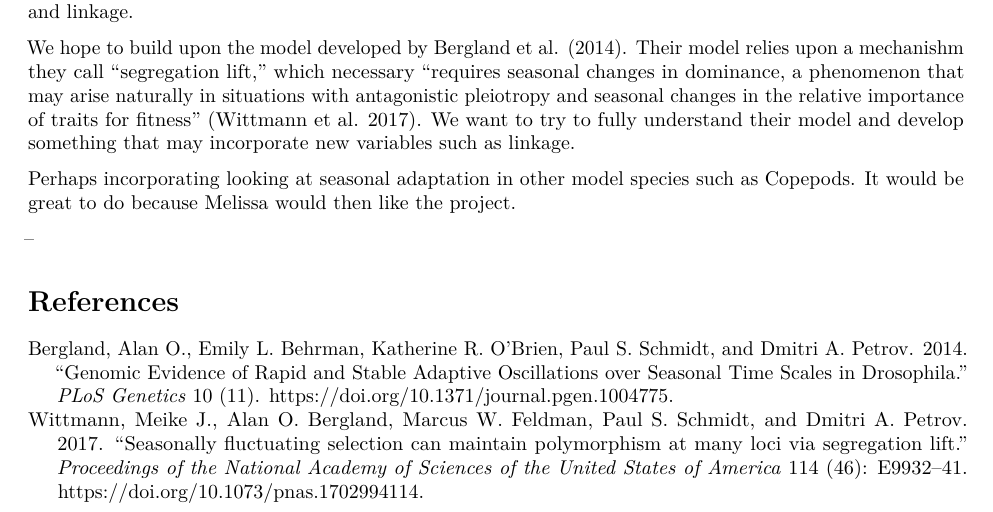
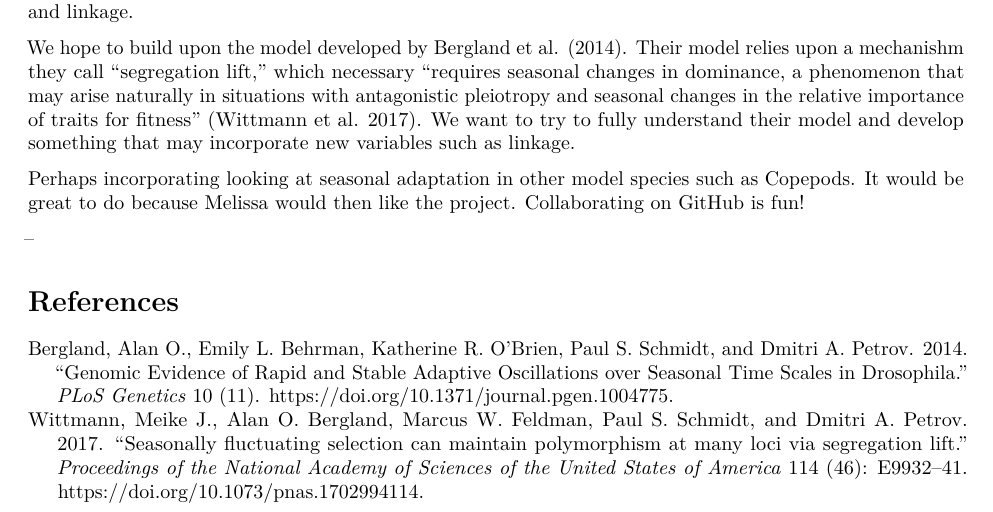
Before and after one commit to tsoleary/season_adapt, an R Markdown document (proposal.Rmd): part of the page, cut so that both start at the same text. Rendered offline with R 4.5, knitr and Pandoc, then LaTeX, with nearby package versions.

Commit message:
github stuff

```diff
--- a/proposal.Rmd
+++ b/proposal.Rmd
@@ -13,7 +13,7 @@ Seasonal changes in allele frequency has been observed experimentally in a popul
 
 We hope to build upon the model developed by @Bergland2014. Their model relies upon a mechanishm they call "segregation lift," which necessary "requires seasonal changes in dominance, a phenomenon that may arise naturally in situations with antagonistic pleiotropy and seasonal changes in the relative importance of traits for fitness" [@Wittmann2017]. We want to try to fully understand their model and develop something that may incorporate new variables such as linkage.
 
-Perhaps incorporating looking at seasonal adaptation in other model species such as Copepods. It would be great to do because Melissa would then like the project.
+Perhaps incorporating looking at seasonal adaptation in other model species such as Copepods. It would be great to do because Melissa would then like the project. Collaborating on GitHub is fun!
 
 --
 
```
